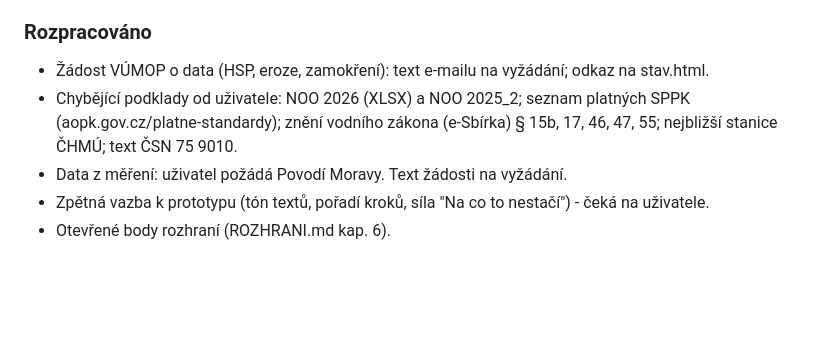
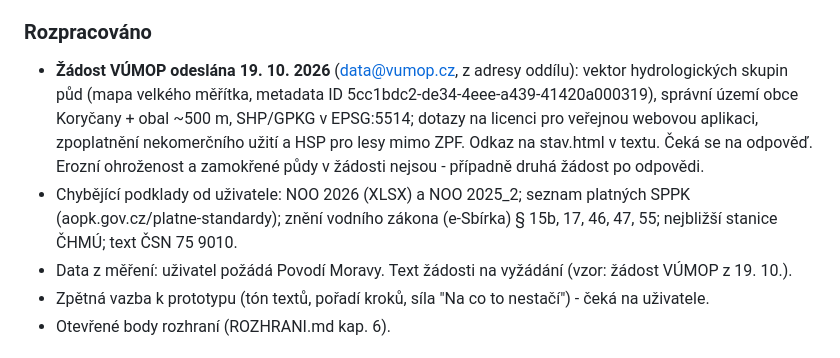
Before and after one commit to Skauti-Korycany/korycany-voda, a Markdown page: docs/STAV.md, the part around the change. Drawn GitHub-style; blank space fills up the shorter version.

Commit message:
STAV.md: žádost VÚMOP o HSP odeslána
Co-Authored-By: Claude Fable 5.1 <noreply@anthropic.com>
Claude-Session: https://claude.ai/code/session_01PsXzMnYpbVd7bWkcHcSez9

```diff
--- a/docs/STAV.md
+++ b/docs/STAV.md
@@ -27,9 +27,9 @@ Aktualizováno: 19. 10. 2026 (relace 5; fáze 2 - rozvodnice, budovy a toky hoto
 - VÚMOP ✅ (vumop.cz/poskytovani-dat, 19. 10.): žádosti na data@vumop.cz (tel. 257 027 265), formální náležitosti web neuvádí, ceník neuvádí; **BPEJ je volně ke stažení u SPÚ** (aktualizace měsíčně; kontakt uveden na stránce), takže od VÚMOP žádáme hlavně HSP, erozní ohroženost a zamokřené půdy.
 
 ### Rozpracováno
-- Žádost VÚMOP o data (HSP, eroze, zamokření): text e-mailu na vyžádání; odkaz na stav.html.
+- **Žádost VÚMOP odeslána 19. 10. 2026** (data@vumop.cz, z adresy oddílu): vektor hydrologických skupin půd (mapa velkého měřítka, metadata ID 5cc1bdc2-de34-4eee-a439-41420a000319), správní území obce Koryčany + obal ~500 m, SHP/GPKG v EPSG:5514; dotazy na licenci pro veřejnou webovou aplikaci, zpoplatnění nekomerčního užití a HSP pro lesy mimo ZPF. Odkaz na stav.html v textu. Čeká se na odpověď. Erozní ohroženost a zamokřené půdy v žádosti nejsou - případně druhá žádost po odpovědi.
 - Chybějící podklady od uživatele: NOO 2026 (XLSX) a NOO 2025_2; seznam platných SPPK (aopk.gov.cz/platne-standardy); znění vodního zákona (e-Sbírka) § 15b, 17, 46, 47, 55; nejbližší stanice ČHMÚ; text ČSN 75 9010.
-- Data z měření: uživatel požádá Povodí Moravy. Text žádosti na vyžádání.
+- Data z měření: uživatel požádá Povodí Moravy. Text žádosti na vyžádání (vzor: žádost VÚMOP z 19. 10.).
 - Zpětná vazba k prototypu (tón textů, pořadí kroků, síla "Na co to nestačí") - čeká na uživatele.
 - Otevřené body rozhraní (ROZHRANI.md kap. 6).
 
```
